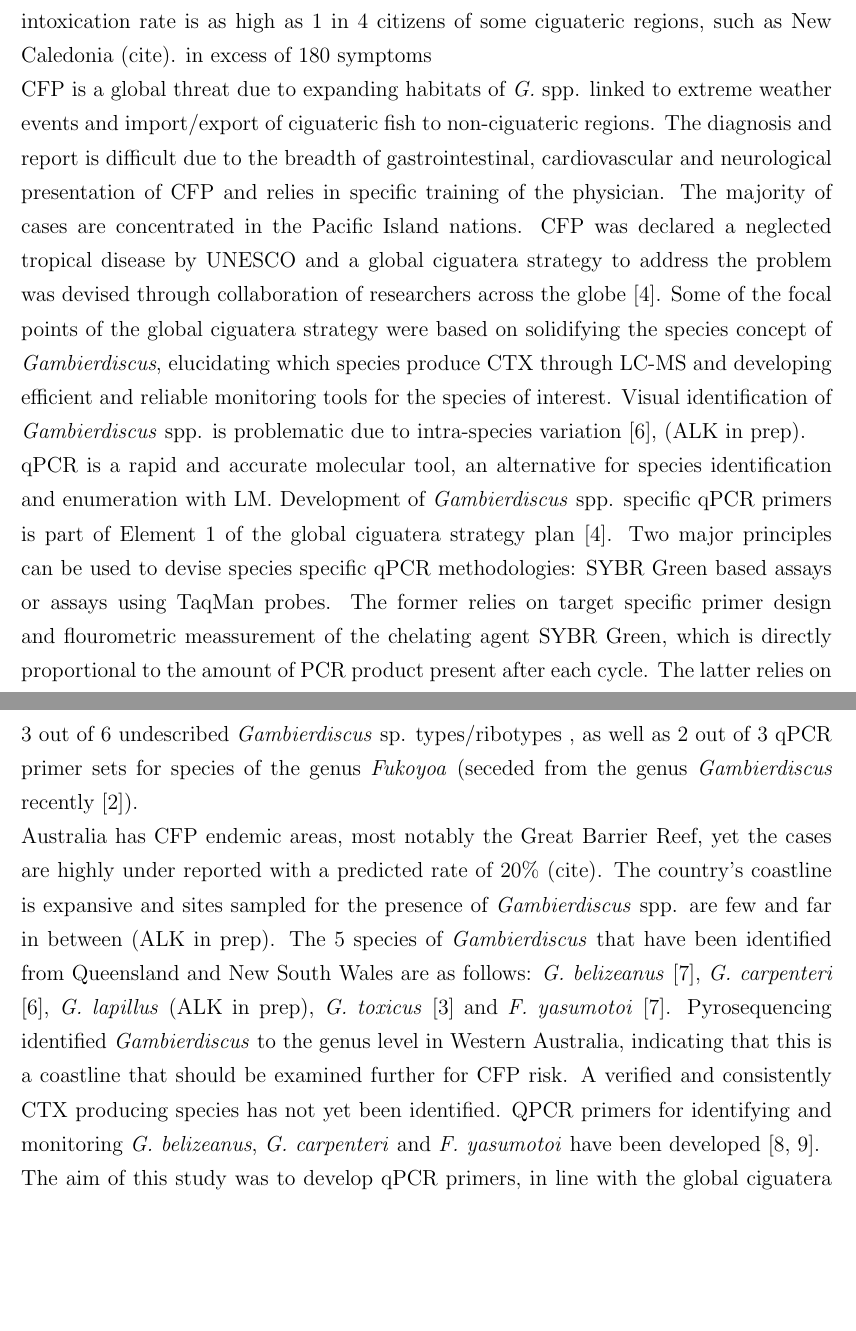
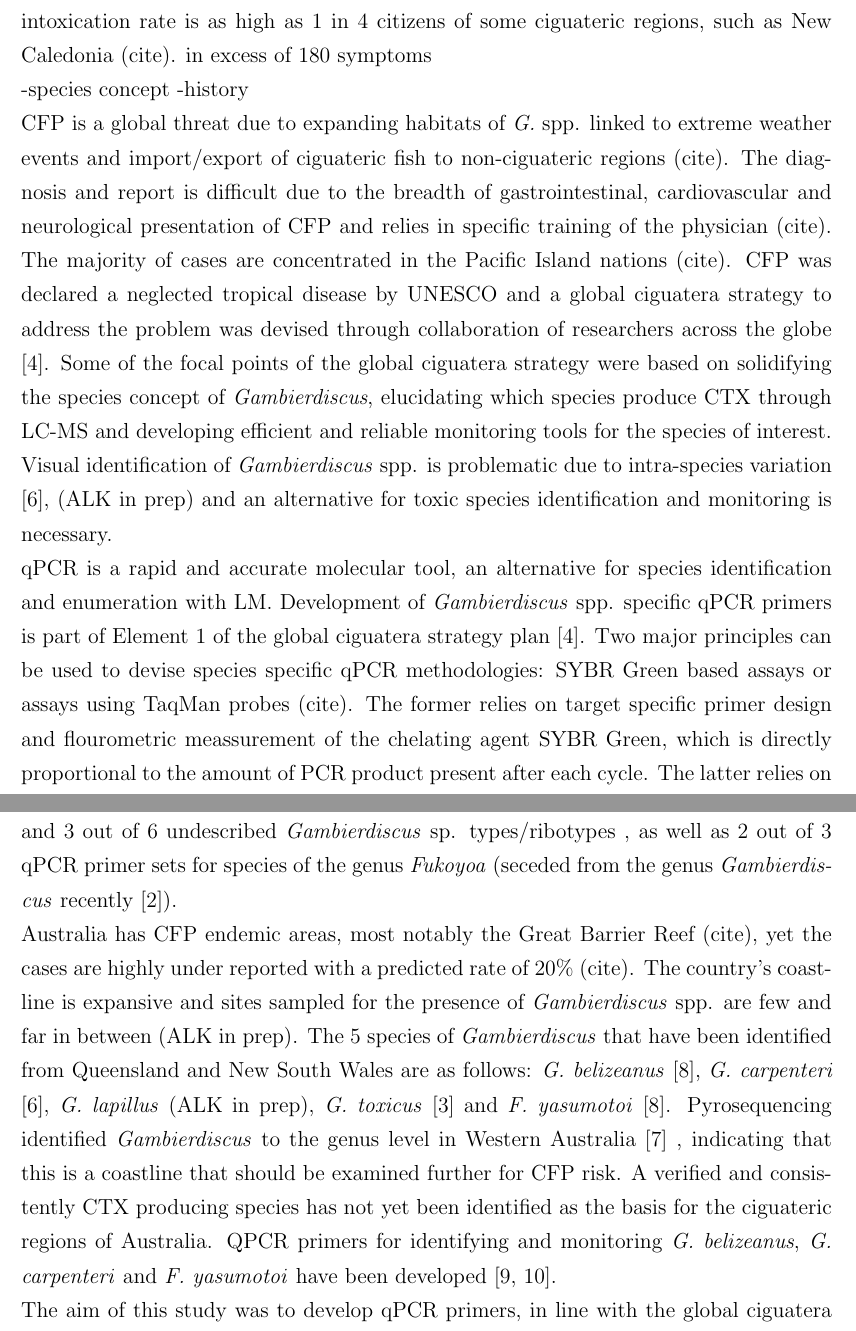
Before and after one commit to bubblegirl/review, a LaTeX document (Heron_qpcr-paper.tex): two parts of pages 3 and 4 of 19, joined at a grey line, cut so that both start at the same text, the shorter picture padded with empty space. Compiled offline with pdfLaTeX.

Commit message:
may13 2 intro

```diff
--- a/Heron_qpcr-paper.tex
+++ b/Heron_qpcr-paper.tex
@@ -41,9 +41,12 @@ Plant Functional Ecology and Climate Change Cluster (C3), University of Technolo
 \section{Introduction}
 Benthic dinoflagellates of the genus \emph{Gambierdiscus} are the causative organism of ciguatera fish poisoning (CFP), as they produce the neurotoxic ciguatoxins (CTX) which bioaccumulate. The risk of CFP is most severe in the Pacific Island Nations, where intoxication rate is as high as 1 in 4 citizens of some ciguateric regions, such as New Caledonia (cite). in excess of 180 symptoms
 
-CFP is a global threat due to expanding habitats of \emph{G.} spp. linked to extreme weather events and import/export of ciguateric fish to non-ciguateric regions. The diagnosis and report is difficult due to the breadth of gastrointestinal, cardiovascular and neurological presentation of CFP and relies in specific training of the physician. The majority of cases are concentrated in the Pacific Island nations. CFP was declared a neglected tropical disease by UNESCO and a global ciguatera strategy to address the problem was devised through collaboration of researchers across the globe \cite{globalcig}. Some of the focal points of the global ciguatera strategy were based on solidifying the species concept of \emph{Gambierdiscus}, elucidating which species produce CTX through LC-MS and developing efficient and reliable monitoring tools for the species of interest. Visual identification of \emph{Gambierdiscus} spp. is problematic due to intra-species variation \cite{kohli2014high}, (ALK in prep).\\
-qPCR is a rapid and accurate molecular tool, an alternative for species identification and enumeration with LM. Development of \emph{Gambierdiscus} spp. specific qPCR primers is part of Element 1 of the global ciguatera strategy plan \cite{globalcig}. Two major principles can be used to devise species specific qPCR methodologies: SYBR Green based assays or assays using TaqMan probes. The former relies on target specific primer design and flourometric meassurement of the chelating agent SYBR Green, which is directly proportional to the amount of PCR product present after each cycle. The latter relies on the release of a flourophore upon incoropration of a target specific probe, indexed to the PCR product present per cycle. Currently the qPCR assays available for  \emph{Gambierdiscus} spp. are from both methodologies. Vandersea et al. (2012) developed assays for \emph{G. belizeanus}, \emph{G. caribaeus}, \emph{G. carpenteri}, \emph{G. carolinianus}, \emph{Gambierdiscus} sp. ribotype 2 and \emph{G. (Fukoyoa) rutzleri} utilising SYBR Green \cite{vandersea2012development}. Nishimura et al. (2016) developed TaqMan probes for  \emph{G. australes}, \emph{G. scabrosus}, \emph{Gambierdiscus} sp. type 2, \emph{Gambierdiscus} sp. type 3 and \emph{G. (Fukoyoa)} cf. \emph{yasumotoi} \cite{nishimura2016quantitative}. This constitutes 6 out of 12 (or 13 with Kirsty's) verified species specific qPCR primer sets for described \emph{Gambierdiscus} spp. and  3 out of 6 undescribed \emph{Gambierdiscus} sp. types/ribotypes , as well as 2 out of 3 qPCR primer sets for species of the genus \emph{Fukoyoa} (seceded from the genus \emph{Gambierdiscus} recently \cite{gomez2015fukuyoa}).\\
-Australia has CFP endemic areas, most notably the Great Barrier Reef, yet the cases are highly under reported with a predicted rate of 20\% (cite). The country's coastline is expansive and sites sampled for the presence of \emph{Gambierdiscus} spp. are few and far in between (ALK in prep). The 5 species of \emph{Gambierdiscus} that have been identified from Queensland and New South Wales are as follows:  \emph{G. belizeanus}  \citep{murray2014molecular}, \emph{G. carpenteri} \citep{kohli2014high}, \emph{G. lapillus} (ALK in prep), \emph{G. toxicus} \citep{hallegraeff2010algae} and \emph{F. yasumotoi}  \citep{murray2014molecular}. Pyrosequencing identified \emph{Gambierdiscus} to the genus level in Western Australia, indicating that this is a coastline that should be examined further for CFP risk. A verified and consistently CTX producing species has not yet been identified.
+-species concept
+-history
+
+CFP is a global threat due to expanding habitats of \emph{G.} spp. linked to extreme weather events and import/export of ciguateric fish to non-ciguateric regions (cite). The diagnosis and report is difficult due to the breadth of gastrointestinal, cardiovascular and neurological presentation of CFP and relies in specific training of the physician (cite). The majority of cases are concentrated in the Pacific Island nations (cite). CFP was declared a neglected tropical disease by UNESCO and a global ciguatera strategy to address the problem was devised through collaboration of researchers across the globe \cite{globalcig}. Some of the focal points of the global ciguatera strategy were based on solidifying the species concept of \emph{Gambierdiscus}, elucidating which species produce CTX through LC-MS and developing efficient and reliable monitoring tools for the species of interest. Visual identification of \emph{Gambierdiscus} spp. is problematic due to intra-species variation \cite{kohli2014high}, (ALK in prep) and an alternative for toxic species identification and monitoring is necessary.\\
+qPCR is a rapid and accurate molecular tool, an alternative for species identification and enumeration with LM. Development of \emph{Gambierdiscus} spp. specific qPCR primers is part of Element 1 of the global ciguatera strategy plan \cite{globalcig}. Two major principles can be used to devise species specific qPCR methodologies: SYBR Green based assays or assays using TaqMan probes (cite). The former relies on target specific primer design and flourometric meassurement of the chelating agent SYBR Green, which is directly proportional to the amount of PCR product present after each cycle. The latter relies on the release of a flourophore upon incoropration of a target specific probe, indexed to the PCR product present per cycle. Currently the qPCR assays available for  \emph{Gambierdiscus} spp. are from both methodologies. Vandersea et al. (2012) developed assays for \emph{G. belizeanus}, \emph{G. caribaeus}, \emph{G. carpenteri}, \emph{G. carolinianus}, \emph{Gambierdiscus} sp. ribotype 2 and \emph{G. (Fukoyoa) rutzleri} utilising SYBR Green \cite{vandersea2012development}. Nishimura et al. (2016) developed TaqMan probes for  \emph{G. australes}, \emph{G. scabrosus}, \emph{Gambierdiscus} sp. type 2, \emph{Gambierdiscus} sp. type 3 and \emph{G. (Fukoyoa)} cf. \emph{yasumotoi} \cite{nishimura2016quantitative}. This constitutes 6 out of 12 (or 13 with Kirsty's) verified species specific qPCR primer sets for described \emph{Gambierdiscus} spp. and  3 out of 6 undescribed \emph{Gambierdiscus} sp. types/ribotypes , as well as 2 out of 3 qPCR primer sets for species of the genus \emph{Fukoyoa} (seceded from the genus \emph{Gambierdiscus} recently \cite{gomez2015fukuyoa}).\\
+Australia has CFP endemic areas, most notably the Great Barrier Reef (cite), yet the cases are highly under reported with a predicted rate of 20\% (cite). The country's coastline is expansive and sites sampled for the presence of \emph{Gambierdiscus} spp. are few and far in between (ALK in prep). The 5 species of \emph{Gambierdiscus} that have been identified from Queensland and New South Wales are as follows:  \emph{G. belizeanus}  \citep{murray2014molecular}, \emph{G. carpenteri} \citep{kohli2014high}, \emph{G. lapillus} (ALK in prep), \emph{G. toxicus} \citep{hallegraeff2010algae} and \emph{F. yasumotoi}  \citep{murray2014molecular}. Pyrosequencing identified \emph{Gambierdiscus} to the genus level in Western Australia \cite{kohli2014cob} , indicating that this is a coastline that should be examined further for CFP risk. A verified and consistently CTX producing species has not yet been identified as the basis for the ciguateric regions of Australia.
 QPCR primers for identifying and monitoring \emph{G. belizeanus}, \emph{G. carpenteri} and \emph{F. yasumotoi} have been developed \cite{nishimura2016quantitative,vandersea2012development}.
 
 The aim of this study was to develop qPCR primers, in line with the global ciguatera strategy, for screening environmental samples for the presence of \emph{G. lapillus} and \emph{G. polynesiensis}. The latter is a species found in the Pacific Island nations that produces a suite of CTXs, identified by LC-MS, and would be a plausible causative agent of CFP in Australia. The latter is a recently identified species from the Great Barrier Reef whose toxin profile did not include any of the known CTXs but displayed an unusual peak in the CTX phase of the LC-MS which makes it a potentially important candidate to monitor. Flipr assay was conducted to investigate CTX specific toxicity and draw inferences for environmental relevance,
```
